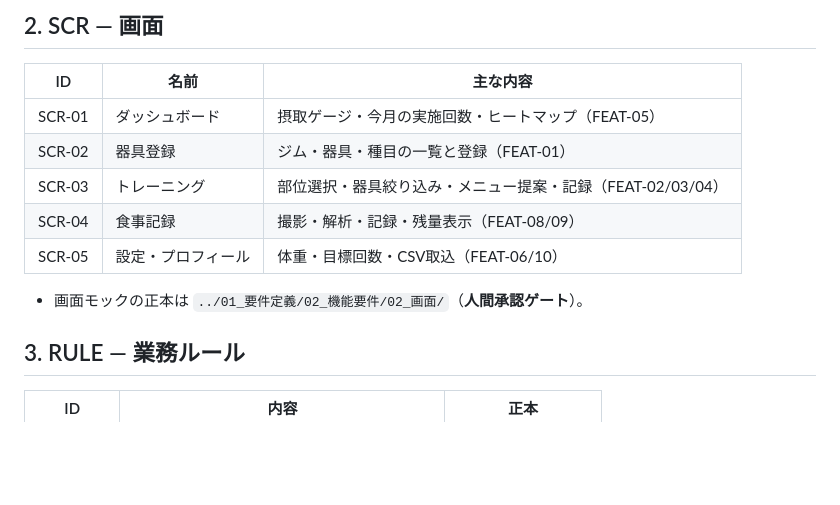
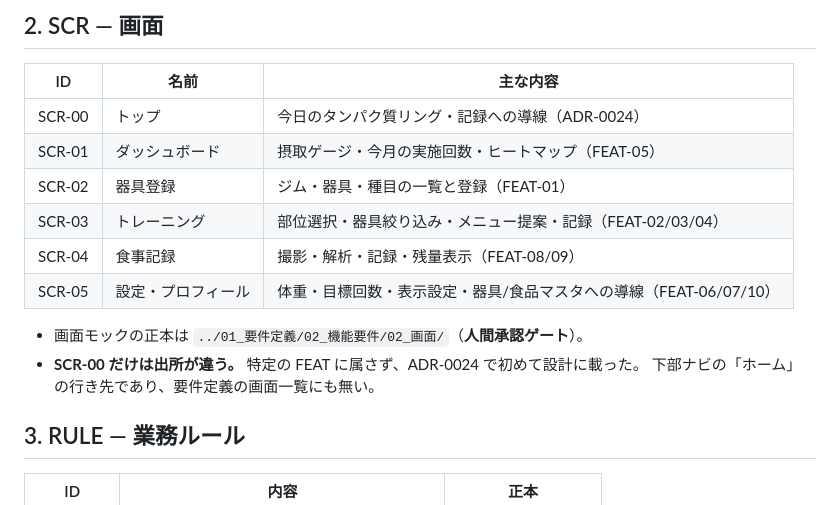
Before and after one commit to k-okada51/okada-fit, a Markdown page: docs/02_設計/00_ID早見表.md, the part around the change. Drawn GitHub-style; blank space fills up the shorter version.

```diff
--- a/docs/02_設計/00_ID早見表.md
+++ b/docs/02_設計/00_ID早見表.md
@@ -51,13 +51,16 @@ status: draft
 
 | ID | 名前 | 主な内容 |
 |---|---|---|
+| SCR-00 | トップ | 今日のタンパク質リング・記録への導線（ADR-0024） |
 | SCR-01 | ダッシュボード | 摂取ゲージ・今月の実施回数・ヒートマップ（FEAT-05） |
 | SCR-02 | 器具登録 | ジム・器具・種目の一覧と登録（FEAT-01） |
 | SCR-03 | トレーニング | 部位選択・器具絞り込み・メニュー提案・記録（FEAT-02/03/04） |
 | SCR-04 | 食事記録 | 撮影・解析・記録・残量表示（FEAT-08/09） |
-| SCR-05 | 設定・プロフィール | 体重・目標回数・CSV取込（FEAT-06/10） |
+| SCR-05 | 設定・プロフィール | 体重・目標回数・表示設定・器具/食品マスタへの導線（FEAT-06/07/10） |
 
 - 画面モックの正本は `../01_要件定義/02_機能要件/02_画面/`（**人間承認ゲート**）。
+- **SCR-00 だけは出所が違う。** 特定の FEAT に属さず、ADR-0024 で初めて設計に載った。
+  下部ナビの「ホーム」の行き先であり、要件定義の画面一覧にも無い。
 
 ## 3. RULE — 業務ルール
 
```
Also changed, not shown: docs/意思決定_ADR/0024-ui-foundation-nav-and-theme.md (+17 -7 lines).
